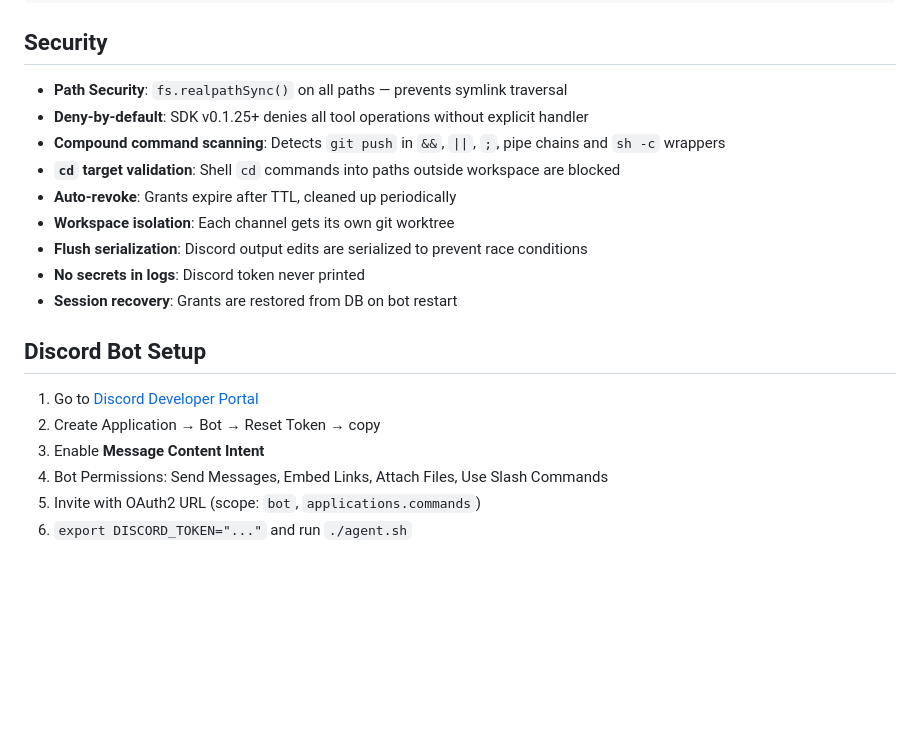
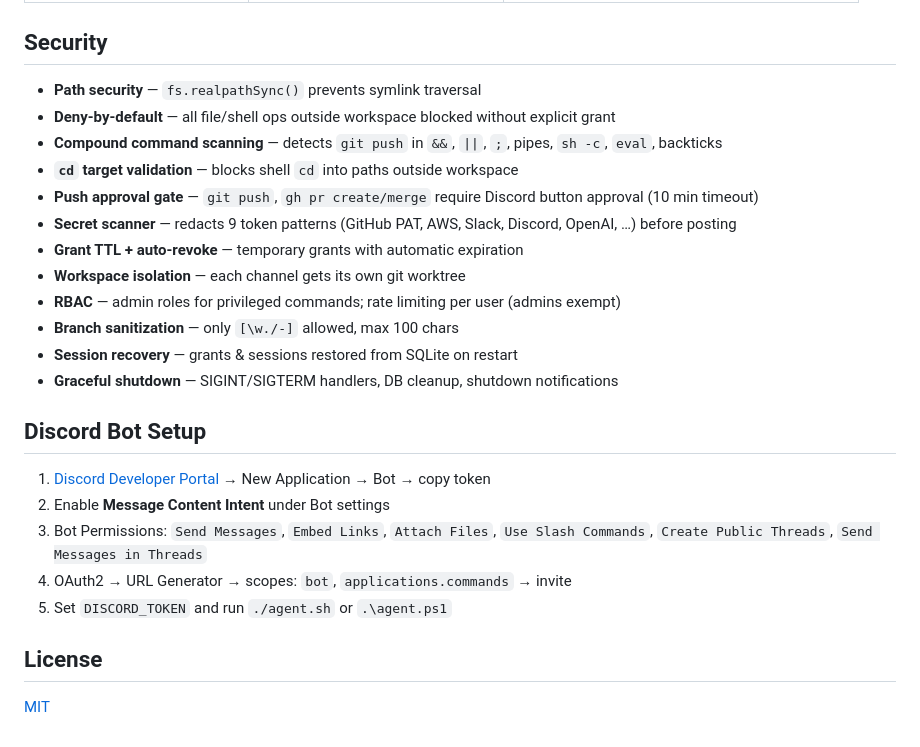
Before and after one commit to epantke/discord-autopilot, a Markdown page: README.md, the part around one of its changes. Rendered like a GitHub page; folded sections open; blank space fills up the shorter version.

```diff
--- a/README.md
+++ b/README.md
@@ -86,21 +150,27 @@ The agent works **autonomously** within the workspace. Remote interactions in Di
 
 ## Security
 
-- **Path Security**: `fs.realpathSync()` on all paths — prevents symlink traversal
-- **Deny-by-default**: SDK v0.1.25+ denies all tool operations without explicit handler
-- **Compound command scanning**: Detects `git push` in `&&`, `||`, `;`, pipe chains and `sh -c` wrappers
-- **`cd` target validation**: Shell `cd` commands into paths outside workspace are blocked
-- **Auto-revoke**: Grants expire after TTL, cleaned up periodically
-- **Workspace isolation**: Each channel gets its own git worktree
-- **Flush serialization**: Discord output edits are serialized to prevent race conditions
-- **No secrets in logs**: Discord token never printed
-- **Session recovery**: Grants are restored from DB on bot restart
+- **Path security** — `fs.realpathSync()` prevents symlink traversal
+- **Deny-by-default** — all file/shell ops outside workspace blocked without explicit grant
+- **Compound command scanning** — detects `git push` in `&&`, `||`, `;`, pipes, `sh -c`, `eval`, backticks
+- **`cd` target validation** — blocks shell `cd` into paths outside workspace
+- **Push approval gate** — `git push`, `gh pr create/merge` require Discord button approval (10 min timeout)
+- **Secret scanner** — redacts 9 token patterns (GitHub PAT, AWS, Slack, Discord, OpenAI, …) before posting
+- **Grant TTL + auto-revoke** — temporary grants with automatic expiration
+- **Workspace isolation** — each channel gets its own git worktree
+- **RBAC** — admin roles for privileged commands; rate limiting per user (admins exempt)
+- **Branch sanitization** — only `[\w./-]` allowed, max 100 chars
+- **Session recovery** — grants & sessions restored from SQLite on restart
+- **Graceful shutdown** — SIGINT/SIGTERM handlers, DB cleanup, shutdown notifications
 
 ## Discord Bot Setup
 
-1. Go to [Discord Developer Portal](https://discord.com/developers/applications)
-2. Create Application → Bot → Reset Token → copy
-3. Enable **Message Content Intent**
-4. Bot Permissions: Send Messages, Embed Links, Attach Files, Use Slash Commands
-5. Invite with OAuth2 URL (scope: `bot`, `applications.commands`)
-6. `export DISCORD_TOKEN="..."` and run `./agent.sh`
+1. [Discord Developer Portal](https://discord.com/developers/applications) → New Application → Bot → copy token
+2. Enable **Message Content Intent** under Bot settings
+3. Bot Permissions: `Send Messages`, `Embed Links`, `Attach Files`, `Use Slash Commands`, `Create Public Threads`, `Send Messages in Threads`
+4. OAuth2 → URL Generator → scopes: `bot`, `applications.commands` → invite
+5. Set `DISCORD_TOKEN` and run `./agent.sh` or `.\agent.ps1`
+
+## License
+
+[MIT](LICENSE)
```
Also changed, not shown: other parts of README.md (+121 -57 lines).
